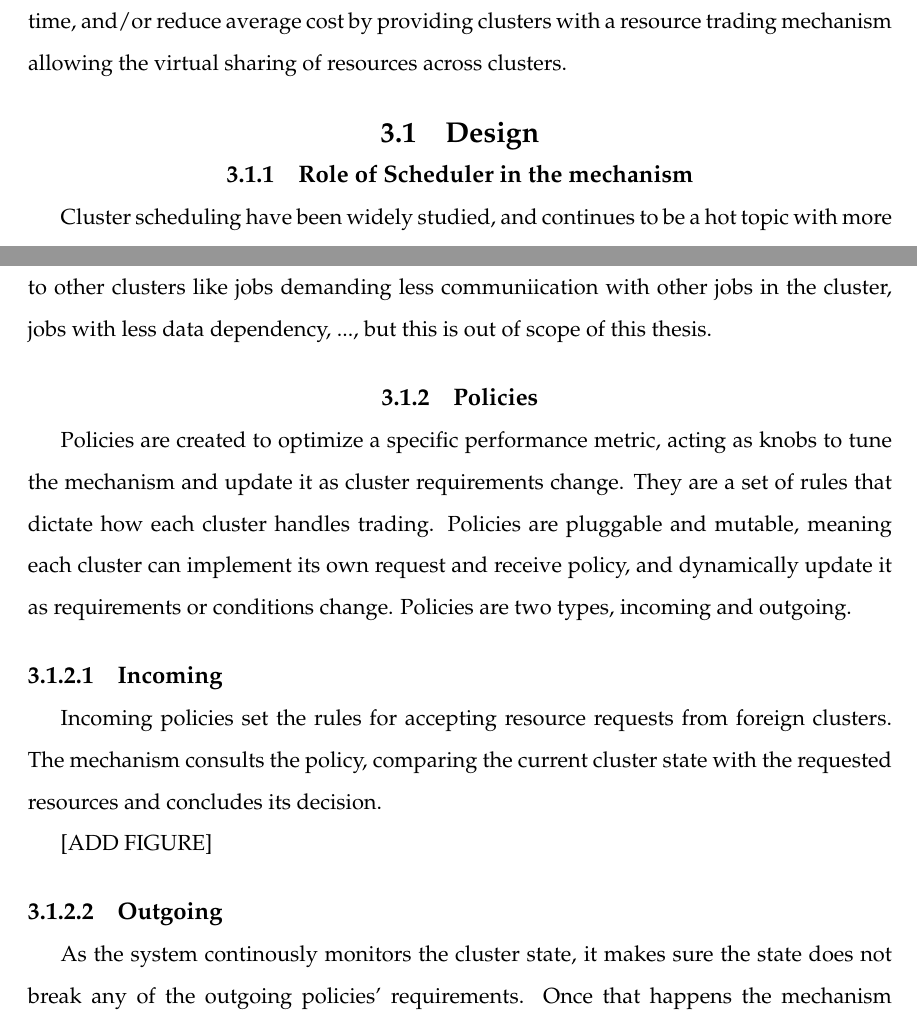
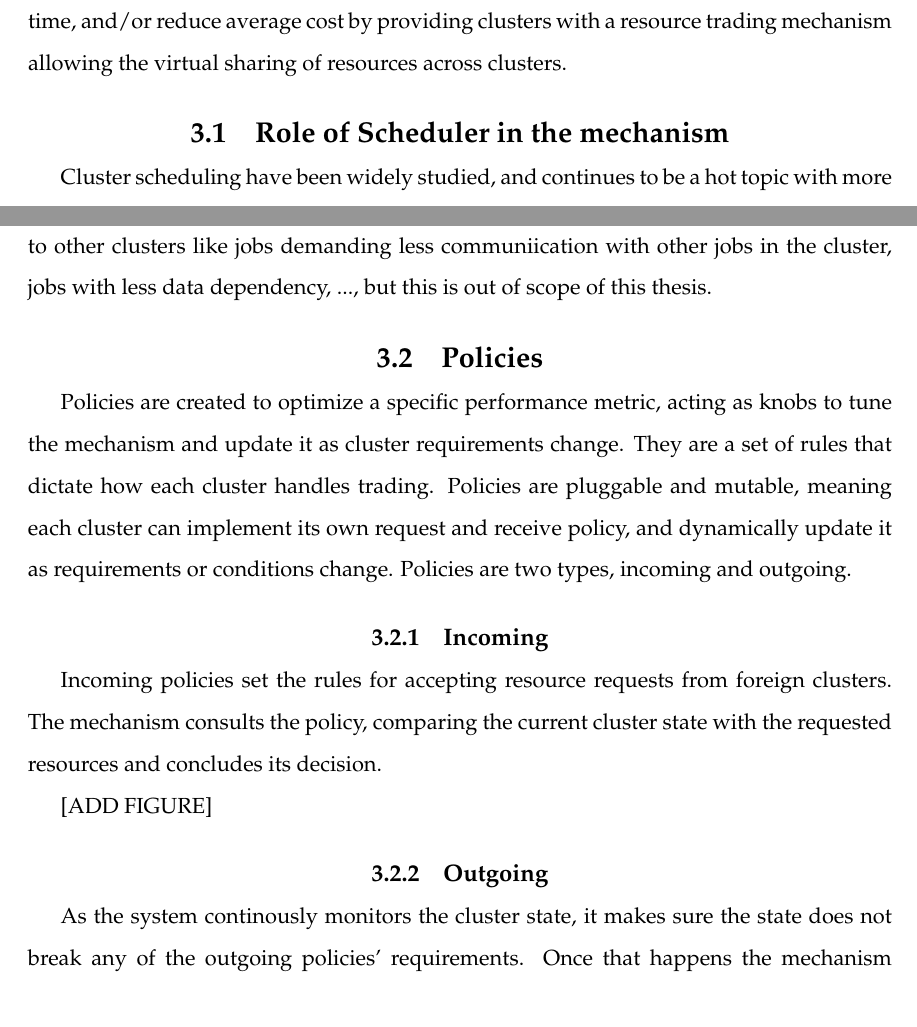
Before and after one commit to hamzalsheikh/masters-thesis, a LaTeX thesis (paper.tex, which reads design.tex): two parts of pages 14 and 15 of 24, joined at a grey line, cut so that both start at the same text. Compiled offline with pdfLaTeX.

Commit message:
design section draft

```diff
--- a/design.tex
+++ b/design.tex
@@ -17,9 +17,8 @@ completion time, and/or reduce average cost by providing clusters with a
 resource trading mechanism allowing the virtual sharing of resources across
 clusters.
 
-\section{Design}
 
-\subsection{Role of Scheduler in the mechanism}
+\section{Role of Scheduler in the mechanism}
 
 Cluster scheduling have been widely studied, and continues to be a hot topic
 with more innovations coming in. We don't aim to replace the well established
@@ -64,7 +63,7 @@ scope of this thesis.
 %This presents us with a clean heuristic when calculalting resources needed for
 %trading. As the level of the of what to include in our
 
-\subsection{Policies}
+\section{Policies}
 
 % Policy intro
 Policies are created to optimize a specific performance metric, acting as knobs
@@ -74,7 +73,7 @@ pluggable and mutable, meaning each cluster can implement its own request and
 receive policy, and dynamically update it as requirements or conditions change.
 Policies are two types, incoming and outgoing.
 
-\subsubsection{Incoming}
+\subsection{Incoming}
 
 Incoming policies set the rules for accepting resource requests from foreign
 clusters. The mechanism consults the policy, comparing the current cluster
@@ -83,7 +82,7 @@ state with the requested resources and concludes its decision.
 % add figure for policy? or give an example??
 [ADD FIGURE]
 
-\subsubsection{Outgoing}
+\subsection{Outgoing}
 
 As the system continously monitors the cluster state, it makes sure the state
 does not break any of the outgoing policies' requirements. Once that happens
```
Also changed, not shown: design.tex (4 more changed lines).
